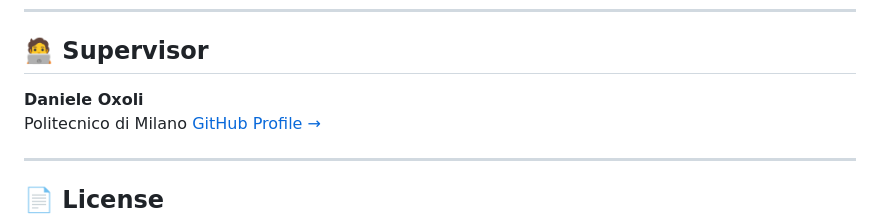
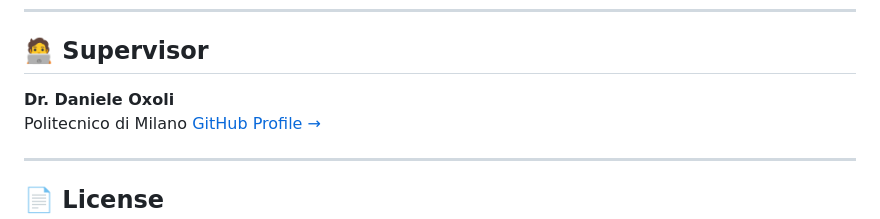
Before and after one commit to AmirDonyadide/LayerAlterator, a Markdown page: README.md, the part around the change. Rendered like a GitHub page.

```diff
--- a/README.md
+++ b/README.md
@@ -127,7 +127,7 @@ Politecnico di Milano
 
 ## 🧑‍💻 Supervisor
 
-**Daniele Oxoli**
+**Dr. Daniele Oxoli**
 Politecnico di Milano
 [GitHub Profile →](https://github.com/danioxoli)
 
```
